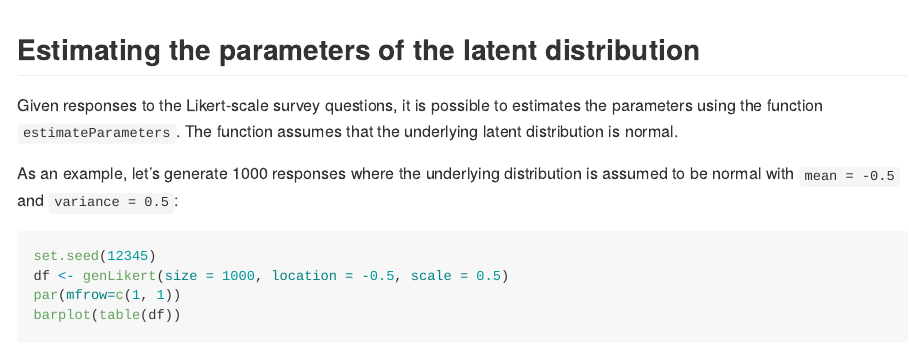
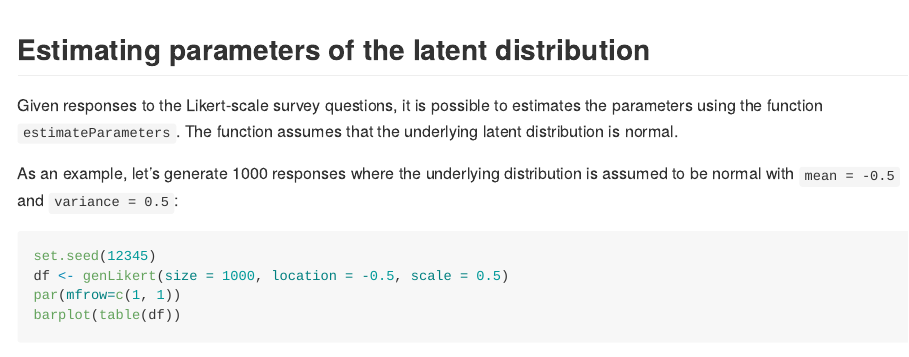
Before and after one commit to markolalovic/latent2likert, an R Markdown document (README.Rmd): the page in a window 1100 px wide, from 4590 px down. The pictures show the output file README.md that the author committed with the source, drawn offline in the style of GitHub; badge pictures from the web are left out.

Commit message:
fixing readme

````diff
--- a/README.Rmd
+++ b/README.Rmd
@@ -172,7 +172,7 @@ for(i in 1:3) {
 }
 ```
 
-## Estimating the parameters of the latent distribution
+## Estimating parameters of the latent distribution
 Given responses to the Likert-scale survey questions, it is possible to estimates the parameters using the function `estimateParameters`. The function assumes that the underlying latent distribution is normal.
 
 As an example, let's generate 1000 responses where the underlying distribution is assumed to be normal with `mean = -0.5` and `variance = 0.5`:
````
Also changed, not shown: README.md.
